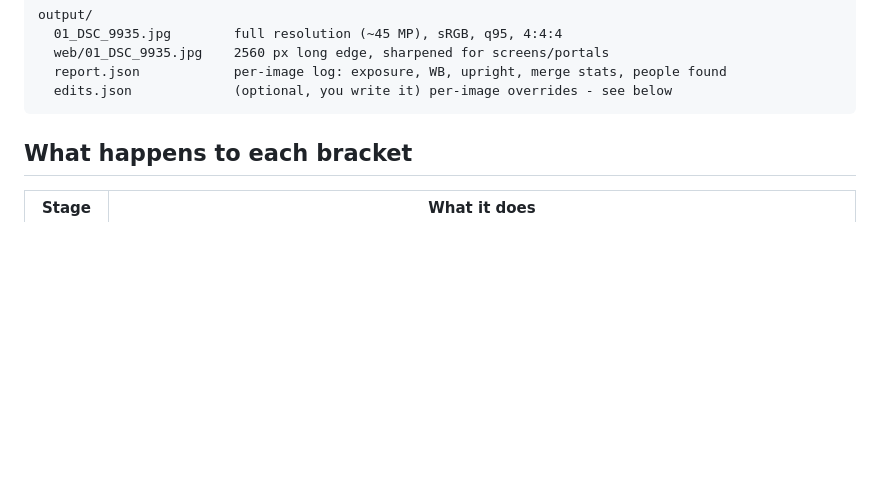
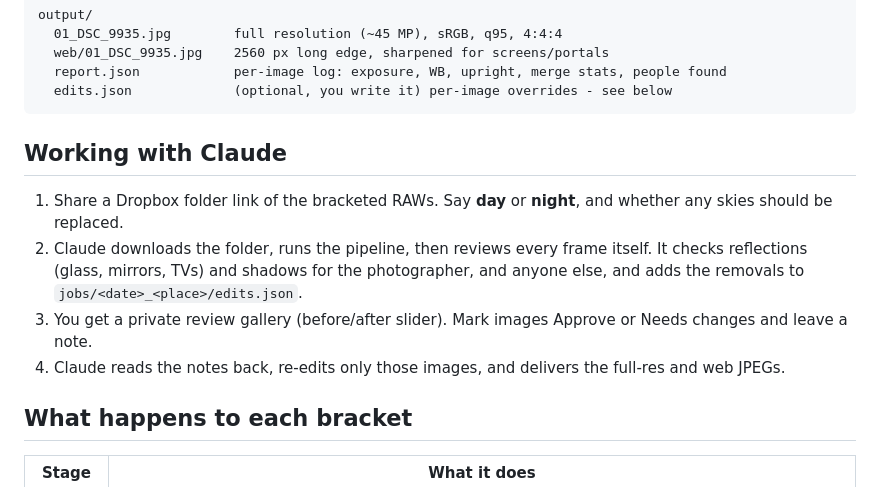
Before and after one commit to Keyframemedia/photoediting, a Markdown page: README.md, the part around the change. Rendered like a GitHub page; blank space fills up the shorter version.

Commit message:
README: document the Dropbox-to-delivery workflow with Claude
Co-Authored-By: Claude Opus 5.5 <noreply@anthropic.com>
Claude-Session: https://claude.ai/code/session_01GhdcLiPwaLJsqc3aiuEm9j

````diff
--- a/README.md
+++ b/README.md
@@ -21,6 +21,17 @@ output/
   report.json            per-image log: exposure, WB, upright, merge stats, people found
   edits.json             (optional, you write it) per-image overrides - see below
 ```
+
+## Working with Claude
+
+1. Share a Dropbox folder link of the bracketed RAWs. Say **day** or **night**, and whether any
+   skies should be replaced.
+2. Claude downloads the folder, runs the pipeline, then reviews every frame itself. It checks
+   reflections (glass, mirrors, TVs) and shadows for the photographer, and anyone else, and
+   adds the removals to `jobs/<date>_<place>/edits.json`.
+3. You get a private review gallery (before/after slider). Mark images Approve or Needs changes
+   and leave a note.
+4. Claude reads the notes back, re-edits only those images, and delivers the full-res and web JPEGs.
 
 ## What happens to each bracket
 
````
